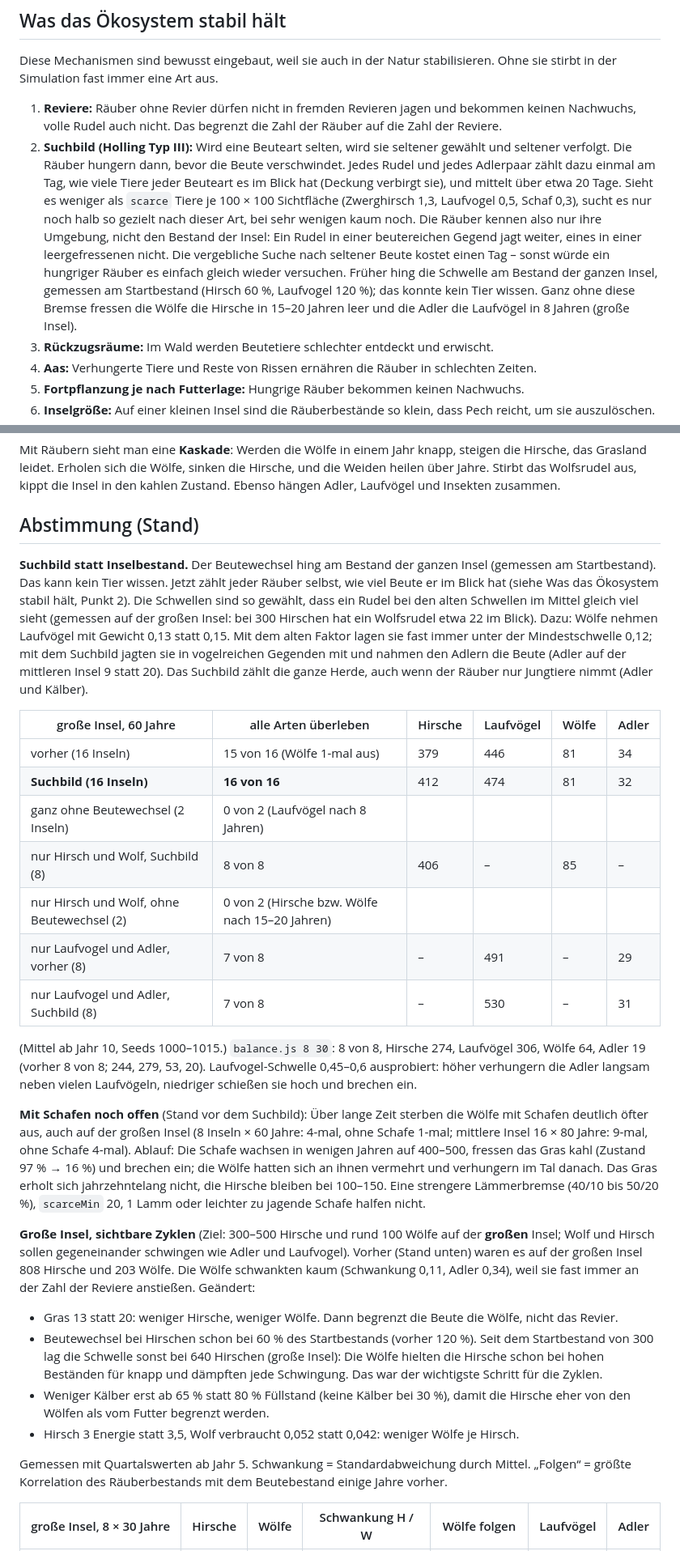
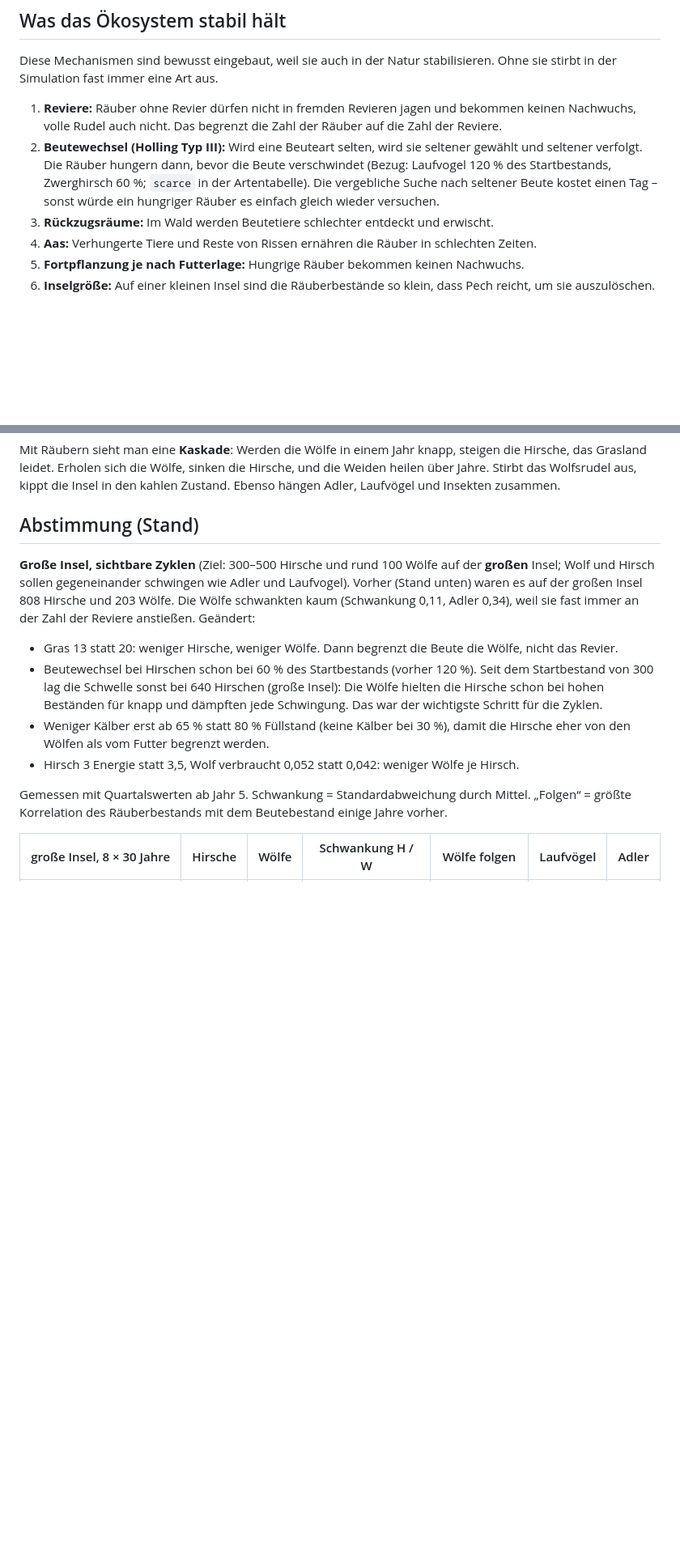
Before and after one commit to soenke123/Biotop-test, a Markdown page: data/arten.md, 2 parts joined by grey strips. Shown at 81% size. Rendered like a GitHub page; blank space fills up the shorter version.

Commit message:
arten.md zurueck auf den Stand vor dem Suchbild
Co-Authored-By: Claude Opus 5.5 <noreply@anthropic.com>
Claude-Session: https://claude.ai/code/session_01MGFEgrrjWXkFqwLEDemh9c

```diff
--- a/data/arten.md
+++ b/data/arten.md
@@ -453,18 +451,10 @@ stirbt in der Simulation fast immer eine Art aus.
 
 1. **Reviere:** Räuber ohne Revier dürfen nicht in fremden Revieren jagen und bekommen keinen
    Nachwuchs, volle Rudel auch nicht. Das begrenzt die Zahl der Räuber auf die Zahl der Reviere.
-2. **Suchbild (Holling Typ III):** Wird eine Beuteart selten, wird sie seltener gewählt und
-   seltener verfolgt. Die Räuber hungern dann, bevor die Beute verschwindet. Jedes Rudel und
-   jedes Adlerpaar zählt dazu einmal am Tag, wie viele Tiere jeder Beuteart es im Blick hat
-   (Deckung verbirgt sie), und mittelt über etwa 20 Tage. Sieht es weniger als `scarce` Tiere je
-   100 × 100 Sichtfläche (Zwerghirsch 1,3, Laufvogel 0,5, Schaf 0,3), sucht es nur noch halb so
-   gezielt nach dieser Art, bei sehr wenigen kaum noch. Die Räuber kennen also nur ihre Umgebung,
-   nicht den Bestand der Insel: Ein Rudel in einer beutereichen Gegend jagt weiter, eines in einer
-   leergefressenen nicht. Die vergebliche Suche nach seltener Beute kostet
+2. **Beutewechsel (Holling Typ III):** Wird eine Beuteart selten, wird sie seltener gewählt und
+   seltener verfolgt. Die Räuber hungern dann, bevor die Beute verschwindet (Bezug: Laufvogel
+   120 % des Startbestands, Zwerghirsch 60 %; `scarce` in der Artentabelle). Die vergebliche Suche nach seltener Beute kostet
    einen Tag – sonst würde ein hungriger Räuber es einfach gleich wieder versuchen.
-   Früher hing die Schwelle am Bestand der ganzen Insel, gemessen am Startbestand (Hirsch 60 %,
-   Laufvogel 120 %); das konnte kein Tier wissen. Ganz ohne diese Bremse fressen die Wölfe die
-   Hirsche in 15–20 Jahren leer und die Adler die Laufvögel in 8 Jahren (große Insel).
 3. **Rückzugsräume:** Im Wald werden Beutetiere schlechter entdeckt und erwischt.
 4. **Aas:** Verhungerte Tiere und Reste von Rissen ernähren die Räuber in schlechten Zeiten.
 5. **Fortpflanzung je nach Futterlage:** Hungrige Räuber bekommen keinen Nachwuchs.
@@ -503,37 +493,6 @@ Hirsche, das Grasland leidet. Erholen sich die Wölfe, sinken die Hirsche, und d
 Adler, Laufvögel und Insekten zusammen.
 
 ## Abstimmung (Stand)
-
-**Suchbild statt Inselbestand.** Der Beutewechsel hing am Bestand der ganzen Insel (gemessen am
-Startbestand). Das kann kein Tier wissen. Jetzt zählt jeder Räuber selbst, wie viel Beute er im Blick
-hat (siehe Was das Ökosystem stabil hält, Punkt 2). Die Schwellen sind so gewählt, dass ein Rudel
-bei den alten Schwellen im Mittel gleich viel sieht (gemessen auf der großen Insel: bei 300 Hirschen
-hat ein Wolfsrudel etwa 22 im Blick). Dazu: Wölfe nehmen Laufvögel mit Gewicht 0,13 statt 0,15. Mit
-dem alten Faktor lagen sie fast immer unter der Mindestschwelle 0,12; mit dem Suchbild jagten sie in
-vogelreichen Gegenden mit und nahmen den Adlern die Beute (Adler auf der mittleren Insel 9 statt 20).
-Das Suchbild zählt die ganze Herde, auch wenn der Räuber nur Jungtiere nimmt (Adler und Kälber).
-
-| große Insel, 60 Jahre | alle Arten überleben | Hirsche | Laufvögel | Wölfe | Adler |
-|---|---|---|---|---|---|
-| vorher (16 Inseln) | 15 von 16 (Wölfe 1-mal aus) | 379 | 446 | 81 | 34 |
-| **Suchbild (16 Inseln)** | **16 von 16** | 412 | 474 | 81 | 32 |
-| ganz ohne Beutewechsel (2 Inseln) | 0 von 2 (Laufvögel nach 8 Jahren) | | | | |
-| nur Hirsch und Wolf, Suchbild (8) | 8 von 8 | 406 | – | 85 | – |
-| nur Hirsch und Wolf, ohne Beutewechsel (2) | 0 von 2 (Hirsche bzw. Wölfe nach 15–20 Jahren) | | | | |
-| nur Laufvogel und Adler, vorher (8) | 7 von 8 | – | 491 | – | 29 |
-| nur Laufvogel und Adler, Suchbild (8) | 7 von 8 | – | 530 | – | 31 |
-
-(Mittel ab Jahr 10, Seeds 1000–1015.) `balance.js 8 30`: 8 von 8, Hirsche 274, Laufvögel 306,
-Wölfe 64, Adler 19 (vorher 8 von 8; 244, 279, 53, 20). Laufvogel-Schwelle 0,45–0,6 ausprobiert:
-höher verhungern die Adler langsam neben vielen Laufvögeln, niedriger schießen sie hoch und brechen ein.
-
-**Mit Schafen noch offen** (Stand vor dem Suchbild): Über lange Zeit sterben die Wölfe mit Schafen
-deutlich öfter aus, auch auf der großen Insel (8 Inseln × 60 Jahre: 4-mal, ohne Schafe 1-mal;
-mittlere Insel 16 × 80 Jahre: 9-mal, ohne Schafe 4-mal). Ablauf: Die Schafe wachsen in wenigen Jahren
-auf 400–500, fressen das Gras kahl (Zustand 97 % → 16 %) und brechen ein; die Wölfe hatten sich an
-ihnen vermehrt und verhungern im Tal danach. Das Gras erholt sich jahrzehntelang nicht, die Hirsche
-bleiben bei 100–150. Eine strengere Lämmerbremse (40/10 bis 50/20 %), `scarceMin` 20, 1 Lamm oder
-leichter zu jagende Schafe halfen nicht.
 
 **Große Insel, sichtbare Zyklen** (Ziel: 300–500 Hirsche und rund 100 Wölfe auf der **großen**
 Insel; Wolf und Hirsch sollen gegeneinander schwingen wie Adler und Laufvogel). Vorher (Stand
```
Also changed, not shown: other parts of data/arten.md (+5 -7 lines).
